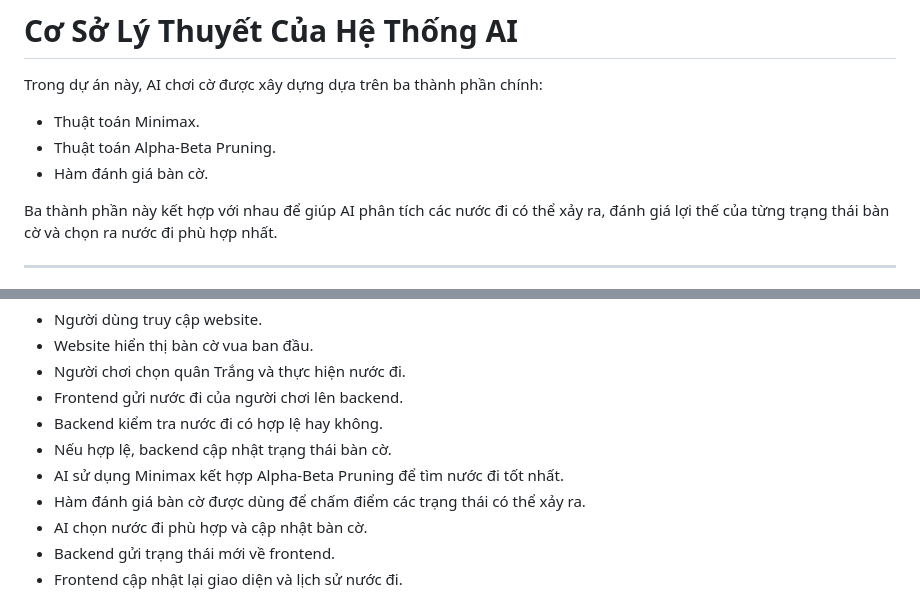
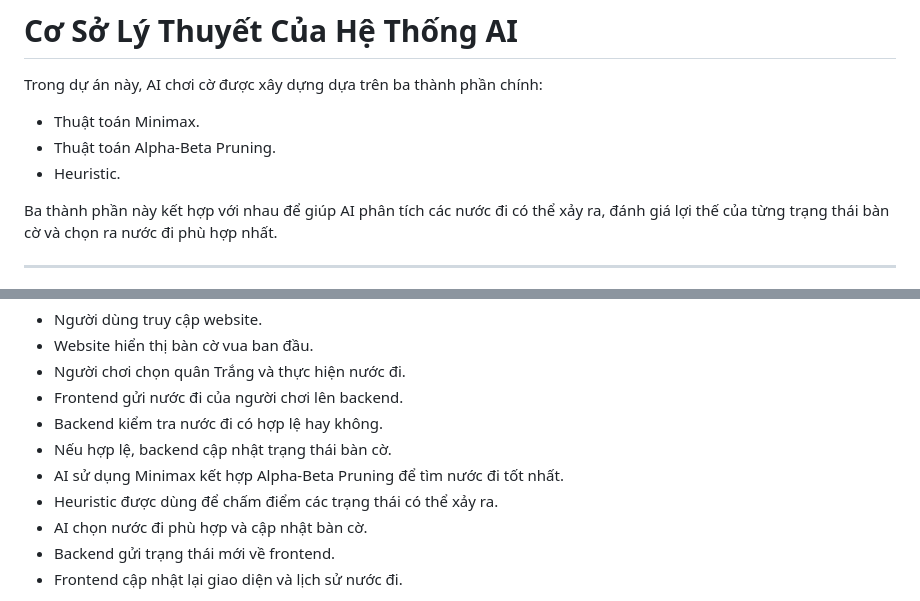
Before and after one commit to TuiTenDoan/chess-ai-dashboard, a Markdown page: README.md, 2 parts joined by grey strips. GitHub-like rendering.

```diff
--- a/README.md
+++ b/README.md
@@ -150,7 +150,7 @@ Trong dự án này, AI chơi cờ được xây dựng dựa trên ba thành ph
 
 * Thuật toán Minimax.
 * Thuật toán Alpha-Beta Pruning.
-* Hàm đánh giá bàn cờ.
+* Heuristic.
 
 Ba thành phần này kết hợp với nhau để giúp AI phân tích các nước đi có thể xảy ra, đánh giá lợi thế của từng trạng thái bàn cờ và chọn ra nước đi phù hợp nhất.
 
@@ -326,7 +328,7 @@ Quy trình hoạt động của hệ thống có thể mô tả như sau:
 * Backend kiểm tra nước đi có hợp lệ hay không.
 * Nếu hợp lệ, backend cập nhật trạng thái bàn cờ.
 * AI sử dụng Minimax kết hợp Alpha-Beta Pruning để tìm nước đi tốt nhất.
-* Hàm đánh giá bàn cờ được dùng để chấm điểm các trạng thái có thể xảy ra.
+* Heuristic được dùng để chấm điểm các trạng thái có thể xảy ra.
 * AI chọn nước đi phù hợp và cập nhật bàn cờ.
 * Backend gửi trạng thái mới về frontend.
 * Frontend cập nhật lại giao diện và lịch sử nước đi.
```
Also changed, not shown: other parts of README.md (+12 -10 lines).
